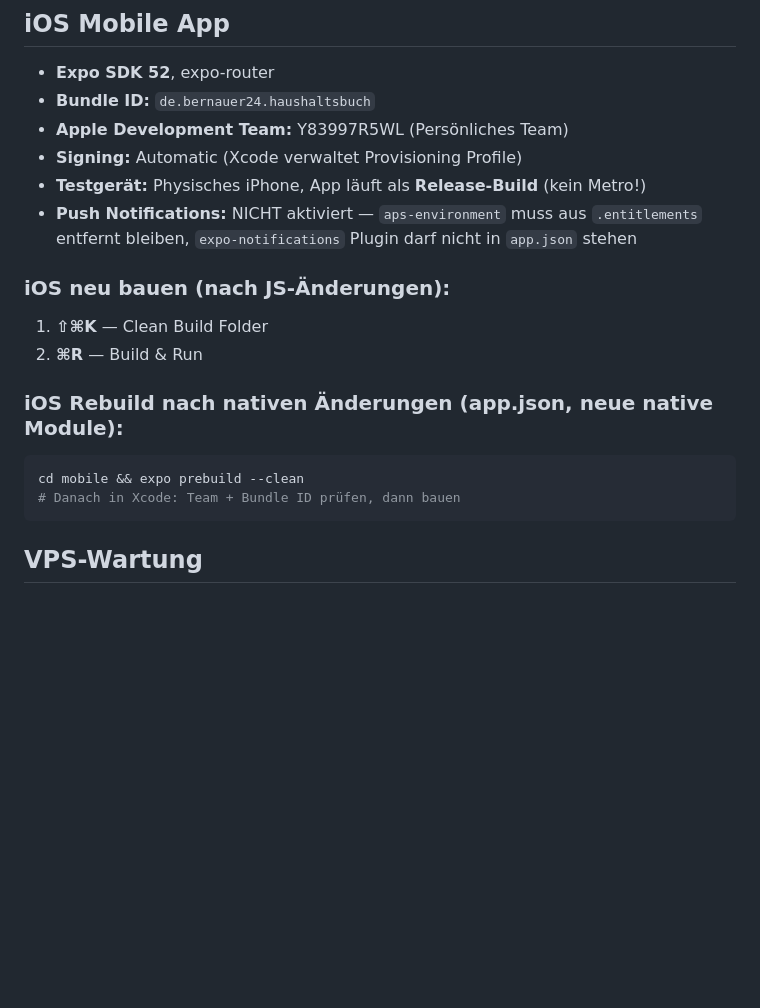
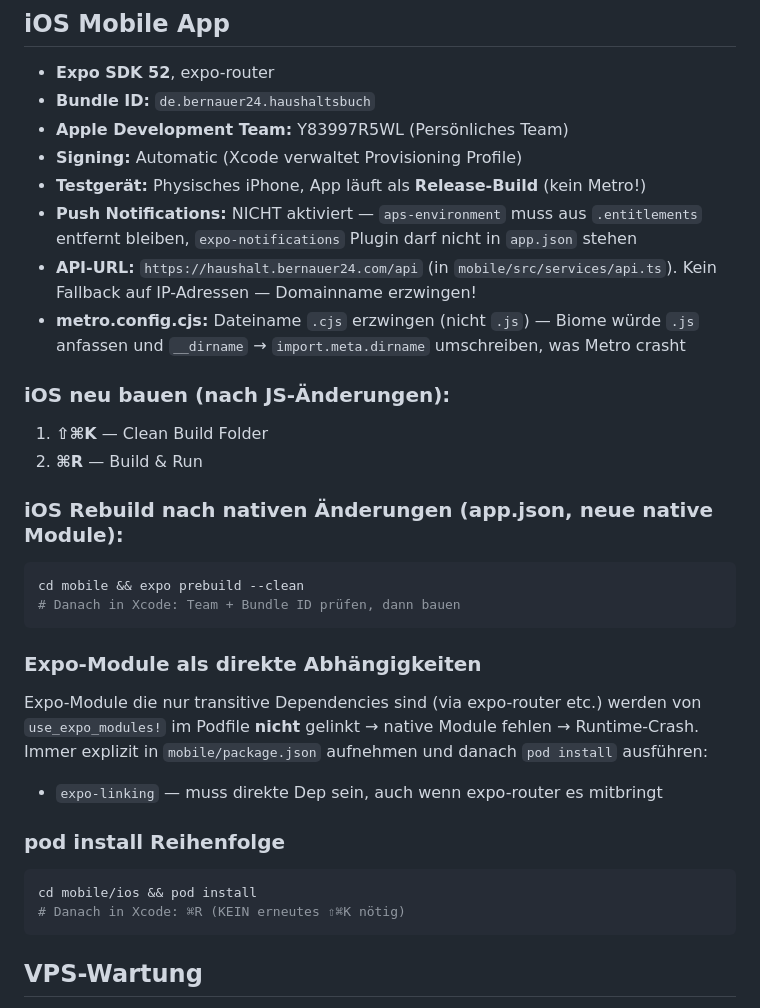
Before and after one commit to boernie77/haushaltsbuch-home, a Markdown page: CLAUDE.md, the part around one of its changes. GitHub-like rendering; blank space fills up the shorter version.

````diff
--- a/CLAUDE.md
+++ b/CLAUDE.md
@@ -289,6 +288,8 @@ cd /opt/haushaltsbuch && git pull && docker-compose up -d --build
 - **Signing:** Automatic (Xcode verwaltet Provisioning Profile)
 - **Testgerät:** Physisches iPhone, App läuft als **Release-Build** (kein Metro!)
 - **Push Notifications:** NICHT aktiviert — `aps-environment` muss aus `.entitlements` entfernt bleiben, `expo-notifications` Plugin darf nicht in `app.json` stehen
+- **API-URL:** `https://haushalt.bernauer24.com/api` (in `mobile/src/services/api.ts`). Kein Fallback auf IP-Adressen — Domainname erzwingen!
+- **metro.config.cjs:** Dateiname `.cjs` erzwingen (nicht `.js`) — Biome würde `.js` anfassen und `__dirname` → `import.meta.dirname` umschreiben, was Metro crasht
 
 ### iOS neu bauen (nach JS-Änderungen):
 1. **⇧⌘K** — Clean Build Folder
@@ -298,6 +299,17 @@ cd /opt/haushaltsbuch && git pull && docker-compose up -d --build
 ```bash
 cd mobile && expo prebuild --clean
 # Danach in Xcode: Team + Bundle ID prüfen, dann bauen
+```
+
+### Expo-Module als direkte Abhängigkeiten
+Expo-Module die nur transitive Dependencies sind (via expo-router etc.) werden von `use_expo_modules!` im Podfile **nicht** gelinkt → native Module fehlen → Runtime-Crash.
+Immer explizit in `mobile/package.json` aufnehmen und danach `pod install` ausführen:
+- `expo-linking` — muss direkte Dep sein, auch wenn expo-router es mitbringt
+
+### pod install Reihenfolge
+```bash
+cd mobile/ios && pod install
+# Danach in Xcode: ⌘R (KEIN erneutes ⇧⌘K nötig)
 ```
 
 ## VPS-Wartung
````
Also changed, not shown: other parts of CLAUDE.md (+20 -2 lines).
